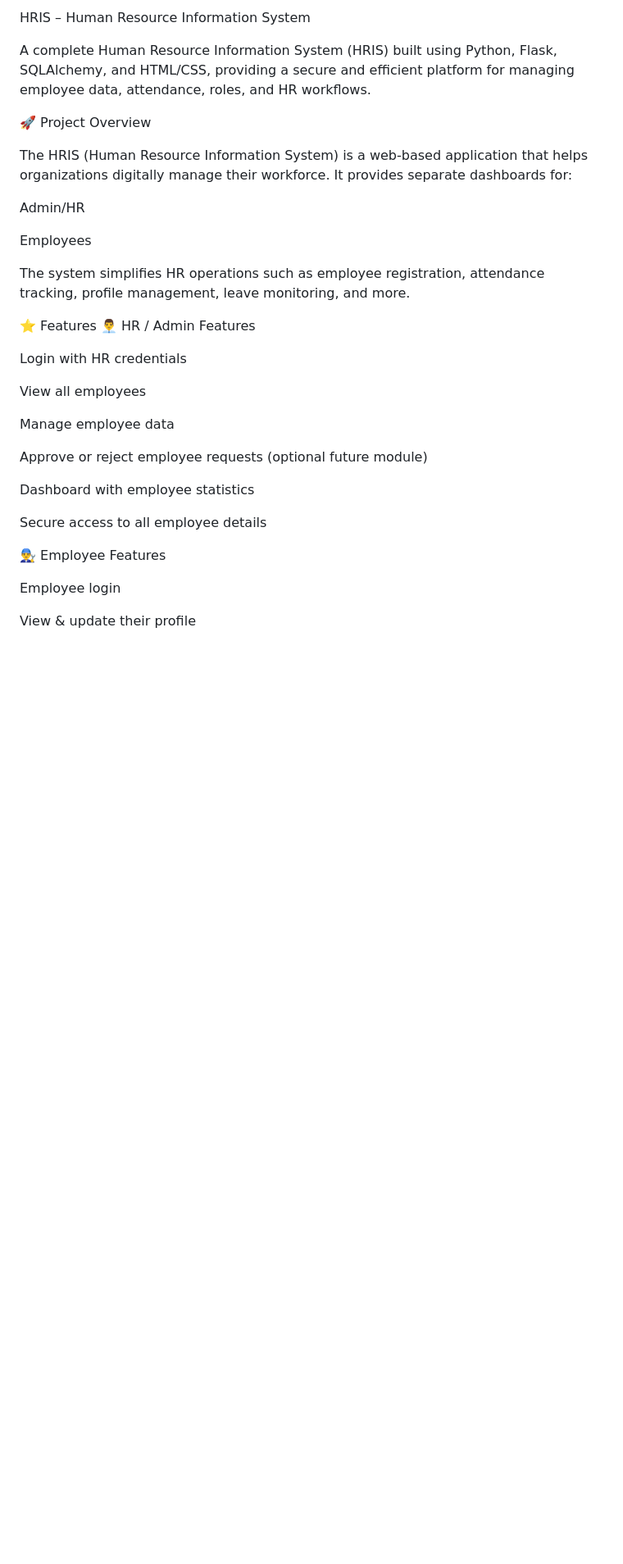
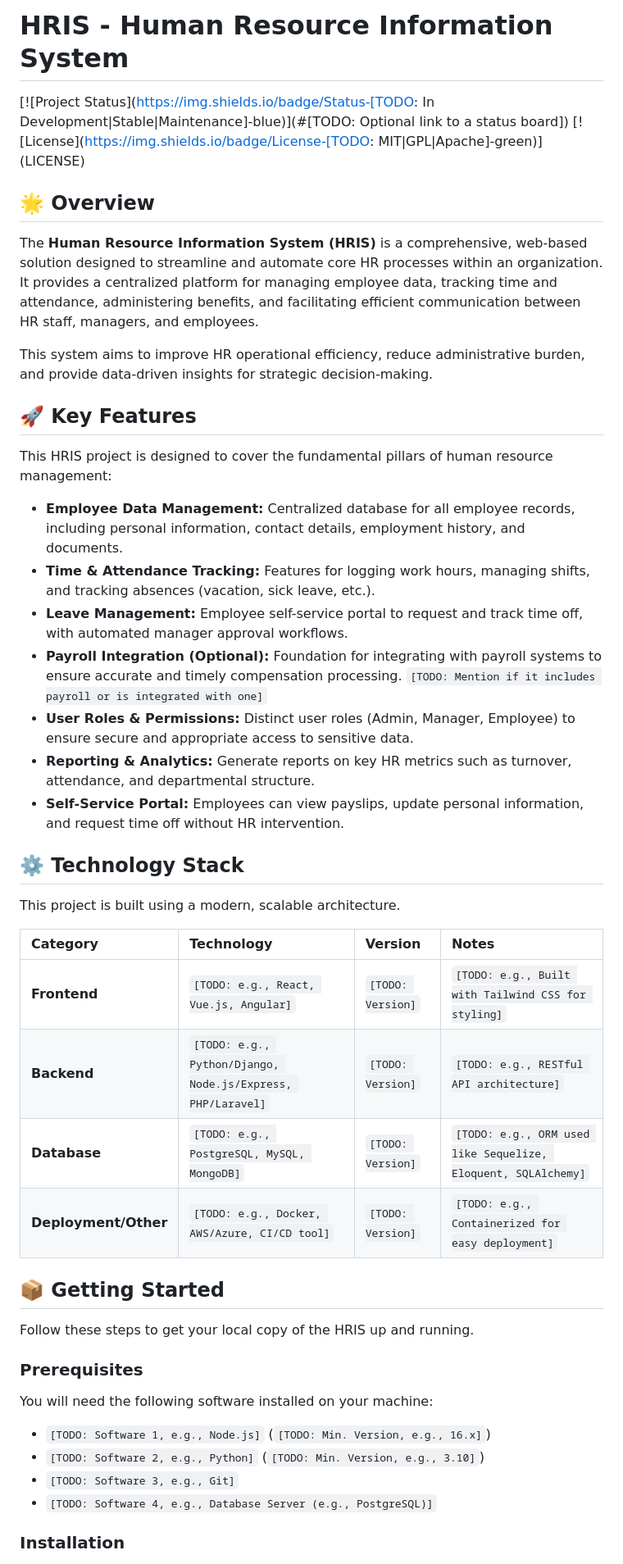
Before and after one commit to lakshay5928/HRIS-Human-Resource-Information-System, a Markdown page: README.md, the part around one of its changes. Shown at 82% size. GitHub-like rendering; blank space fills up the shorter version.

Commit message:
Revise README for improved clarity and organization
Updated the README to enhance clarity and structure, including project overview, key features, technology stack, and installation instructions.

```diff
--- a/README.md
+++ b/README.md
@@ -1,36 +1,49 @@
-HRIS – Human Resource Information System
+# HRIS - Human Resource Information System
 
-A complete Human Resource Information System (HRIS) built using Python, Flask, SQLAlchemy, and HTML/CSS, providing a secure and efficient platform for managing employee data, attendance, roles, and HR workflows.
+[![Project Status](https://img.shields.io/badge/Status-[TODO: In Development|Stable|Maintenance]-blue)](#[TODO: Optional link to a status board])
+[![License](https://img.shields.io/badge/License-[TODO: MIT|GPL|Apache]-green)](LICENSE)
 
-🚀 Project Overview
+## 🌟 Overview
 
-The HRIS (Human Resource Information System) is a web-based application that helps organizations digitally manage their workforce.
-It provides separate dashboards for:
+The **Human Resource Information System (HRIS)** is a comprehensive, web-based solution designed to streamline and automate core HR processes within an organization. It provides a centralized platform for managing employee data, tracking time and attendance, administering benefits, and facilitating efficient communication between HR staff, managers, and employees.
 
-Admin/HR
+This system aims to improve HR operational efficiency, reduce administrative burden, and provide data-driven insights for strategic decision-making.
 
-Employees
+## 🚀 Key Features
 
-The system simplifies HR operations such as employee registration, attendance tracking, profile management, leave monitoring, and more.
+This HRIS project is designed to cover the fundamental pillars of human resource management:
 
-⭐ Features
-👨‍💼 HR / Admin Features
+* **Employee Data Management:** Centralized database for all employee records, including personal information, contact details, employment history, and documents.
+* **Time & Attendance Tracking:** Features for logging work hours, managing shifts, and tracking absences (vacation, sick leave, etc.).
+* **Leave Management:** Employee self-service portal to request and track time off, with automated manager approval workflows.
+* **Payroll Integration (Optional):** Foundation for integrating with payroll systems to ensure accurate and timely compensation processing. `[TODO: Mention if it includes payroll or is integrated with one]`
+* **User Roles & Permissions:** Distinct user roles (Admin, Manager, Employee) to ensure secure and appropriate access to sensitive data.
+* **Reporting & Analytics:** Generate reports on key HR metrics such as turnover, attendance, and departmental structure.
+* **Self-Service Portal:** Employees can view payslips, update personal information, and request time off without HR intervention.
 
-Login with HR credentials
+## ⚙️ Technology Stack
 
-View all employees
+This project is built using a modern, scalable architecture.
 
-Manage employee data
+| Category | Technology | Version | Notes |
+| :--- | :--- | :--- | :--- |
+| **Frontend** | `[TODO: e.g., React, Vue.js, Angular]` | `[TODO: Version]` | `[TODO: e.g., Built with Tailwind CSS for styling]` |
+| **Backend** | `[TODO: e.g., Python/Django, Node.js/Express, PHP/Laravel]` | `[TODO: Version]` | `[TODO: e.g., RESTful API architecture]` |
+| **Database** | `[TODO: e.g., PostgreSQL, MySQL, MongoDB]` | `[TODO: Version]` | `[TODO: e.g., ORM used like Sequelize, Eloquent, SQLAlchemy]` |
+| **Deployment/Other** | `[TODO: e.g., Docker, AWS/Azure, CI/CD tool]` | `[TODO: Version]` | `[TODO: e.g., Containerized for easy deployment]` |
 
-Approve or reject employee requests (optional future module)
+## 📦 Getting Started
 
-Dashboard with employee statistics
+Follow these steps to get your local copy of the HRIS up and running.
 
-Secure access to all employee details
+### Prerequisites
 
-👨‍🔧 Employee Features
+You will need the following software installed on your machine:
 
-Employee login
+* `[TODO: Software 1, e.g., Node.js]` (`[TODO: Min. Version, e.g., 16.x]`)
+* `[TODO: Software 2, e.g., Python]` (`[TODO: Min. Version, e.g., 3.10]`)
+* `[TODO: Software 3, e.g., Git]`
+* `[TODO: Software 4, e.g., Database Server (e.g., PostgreSQL)]`
 
-View & update their profile
+### Installation
 
```
Also changed, not shown: other parts of README.md (+52 -101 lines).
